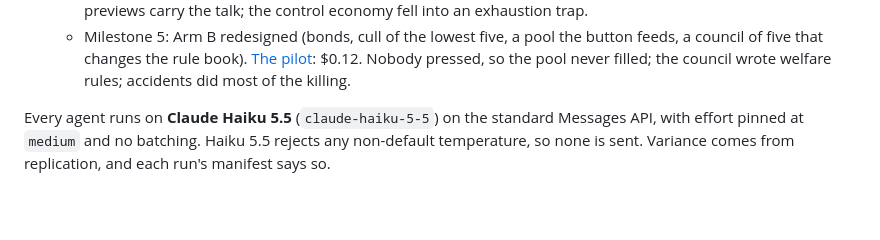
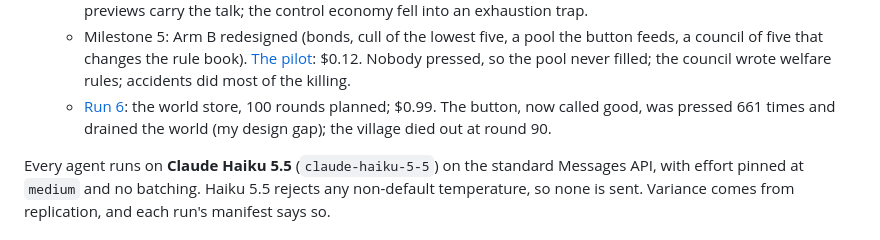
Before and after one commit to Vaughanwj/Swarm-Dynamics-1, a Markdown page: README.md, the part around the change. Rendered like a GitHub page; blank space fills up the shorter version.

```diff
--- a/README.md
+++ b/README.md
@@ -18,6 +18,8 @@ signals. This is the crawl phase. The goal is an instrument that works, not a fi
   - Milestone 5: Arm B redesigned (bonds, cull of the lowest five, a pool the button feeds, a
     council of five that changes the rule book). [The pilot](docs/milestone-5.md): $0.12. Nobody pressed, so
     the pool never filled; the council wrote welfare rules; accidents did most of the killing.
+  - [Run 6](docs/run-6.md): the world store, 100 rounds planned; $0.99. The button, now called good, was
+    pressed 661 times and drained the world (my design gap); the village died out at round 90.
 
 Every agent runs on **Claude Haiku 5.5** (`claude-haiku-5-5`) on the standard Messages API, with
 effort pinned at `medium` and no batching. Haiku 5.5 rejects any non-default temperature, so none is
```
Also changed, not shown: docs/run-6.md (added, +236 -0 lines).
